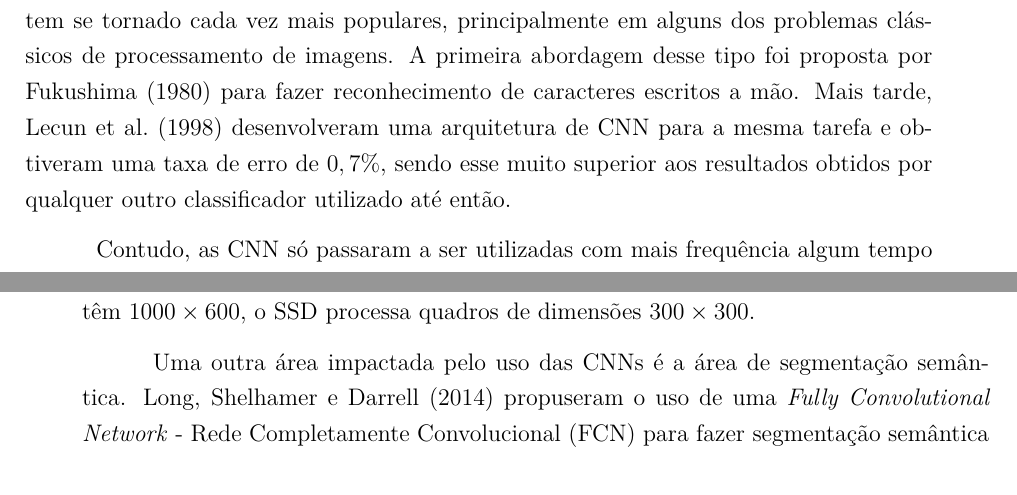
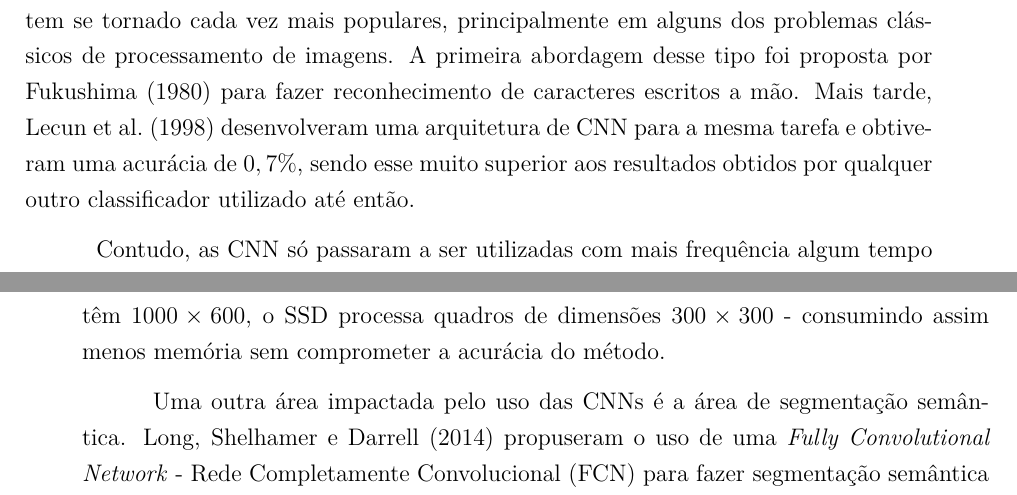
Before and after one commit to adsJunior/Texto-TDII, a LaTeX thesis (Dissertacao.tex, which reads texto/cap1.tex): two parts of pages 17 and 18 of 34, joined at a grey line, cut so that both start at the same text. Compiled offline with pdfLaTeX; a LaTeX package or settings file that is missing is left out.

Commit message:
Correções no capitulo 1

```diff
--- a/texto/cap1.tex
+++ b/texto/cap1.tex
@@ -26,15 +26,17 @@ O processamento digital de imagens contribui para a descoberta de informação v
 
 A Figura \ref{fig:exemploclassdet} mostra exemplos de como devem ser as saídas de um algoritmo de classificação e localização de objetos. Os retângulos destacados em torno dos objetos são resultados do algoritmo de localização que determina que dentro daquela região existe um objeto de interesse e os rótulos destacados em cima dos retângulos são os resultados do algoritmo de classificação, que determina que o objeto contido dentro da região pertence àquela classe.
 
-O uso das \ac{CNN} tem se tornado cada vez mais populares, principalmente em alguns dos problemas clássicos de processamento de imagens. A primeira abordagem desse tipo foi proposta por \citeonline{fukushima-1980} para fazer reconhecimento de caracteres escritos a mão. Mais tarde, \citeonline{lecun-1998} desenvolveram uma arquitetura de \ac{CNN} para a mesma tarefa e obtiveram uma taxa de erro de $0,7\%$, sendo esse muito superior aos resultados obtidos por qualquer outro classificador utilizado até então.
+O uso das \ac{CNN} tem se tornado cada vez mais populares, principalmente em alguns dos problemas clássicos de processamento de imagens. A primeira abordagem desse tipo foi proposta por \citeonline{fukushima-1980} para fazer reconhecimento de caracteres escritos a mão. Mais tarde, \citeonline{lecun-1998} desenvolveram uma arquitetura de \ac{CNN} para a mesma tarefa e obtiveram uma acurácia de $0,7\%$, sendo esse muito superior aos resultados obtidos por qualquer outro classificador utilizado até então.
 
 %%% p1 Escrever sobre os resultados obtidos pelas CNNs em classificação de imagens
 Contudo, as \ac{CNN} só passaram a ser utilizadas com mais frequência algum tempo depois. \citeonline{deng-2009} lançaram o ImageNet, uma base de dados de larga escala com mais de 14 milhões de imagens anotadas manualmente divididas em mais de 22 mil classes diferentes. Essa base de imagens pode ser usada para as tarefas de classificação, detecção e localização de objetos. Além disso, \citeonline{deng-2009} também lançaram o \ac{ILSVRC}, uma competição global anual, aonde os competidores são avaliados nas tarefas de classificação de imagens, detecção de objetos e localização de objetos. \citeonline{krizhevsky-2012} alcançaram o melhor resultado no \ac{ILSVRC} de 2012 usando a AlexNet - uma \ac{CNN} - e desde então, as \ac{CNN}s obtém sempre os melhores resultados nos desafios.
 
+%Em 2017, fora proposta a \ac{DenseNet}\cite{liu-2017}, uma arquitetura robusta de \ac{CNN} que tem em sua arquitetura blocos densos de camadas de convolução, onde cada camada de convolução $C_n$ recebe como entrada as saídas das $C_{n - 1}$ camadas anteriores. Esses blocos densos permitem que cada camada processe múltiplos níveis de abstração, tornando assim, mais robustos os resultados da classificação \cite{liu-2017}.
+
 %%% p2 Escrever sobre os resultados obtidos pelas CNNs em Localização de Objetos
 Nas tarefas de localização de objetos as \ac{CNN}s também têm se destacado com bons resultados. \citeonline{redmon-2015} propuseram o \ac{YOLO} e obtiveram um bom resultado fazendo localização e classificação de objetos em tempo real, conseguindo processar 45 \ac{FPS} com uma acurácia de 63,4\%. \citeonline{sren-2017} propuseram o \ac{R-CNN} e conseguiram obter resultados significativamente melhores para as tarefas de localização e classificação chegando a uma acurácia de até 78,8\%. Numa implementação alternativa com o enfoque no processamento em tempo real, a acurácia cai um pouco, chegando a 73,2\% porém, ele processa apenas 7 \ac{FPS}.
 
-\citeonline{wei-2015} propuseram o \ac{SSD}, uma abordagem que além de obter uma acurácia elevada (74,3\%), supera a velocidade alcançada no \ac{YOLO} atingindo 59 \ac{FPS}. Esses resultados são especialmente relevantes, pois, além de serem competitivos com o estado da arte, trabalham com imagens menores - enquanto os quadros processados pelo \ac{YOLO} têm dimensões $448 \times 448$ e os processados pelo \ac{R-CNN} têm $1000\times 600$, o \ac{SSD} processa quadros de dimensões $300 \times 300$.
+\citeonline{wei-2015} propuseram o \ac{SSD}, uma abordagem que além de obter uma acurácia elevada (74,3\%), supera a velocidade alcançada no \ac{YOLO} atingindo 59 \ac{FPS}. Esses resultados são especialmente relevantes, pois, além de serem competitivos com o estado da arte, trabalham com imagens menores - enquanto os quadros processados pelo \ac{YOLO} têm dimensões $448 \times 448$ e os processados pelo \ac{R-CNN} têm $1000\times 600$, o \ac{SSD} processa quadros de dimensões $300 \times 300$ - consumindo assim menos memória sem comprometer a acurácia do método.
 
 %%% p3 Escrever sobre os resultados obtidos pelas CNNs em Segmentação semantica usando deconvolução
 Uma outra área impactada pelo uso das \ac{CNN}s é a área de segmentação semântica. \citeonline{long-2014} propuseram o uso de uma \ac{FCN} para fazer segmentação semântica e conseguiram obter resultados superiores ao estado da arte, utilizando camadas de deconvolução para aumentar a resolução dos mapas de filtros gerados na saída da \ac{CNN}. \citeonline{noh:2015} propuseram um trabalho mais avançado de forma a tratar algumas limitações encontradas por \citeonline{long-2014}. Essa arquitetura funciona com a estrutura de um \textit{autoencoder}, usando as camadas de deconvolução que não servem para aumentar a resolução, mas para recuperar as informações da imagem de forma mais refinada, de forma a melhorar os resultados da segmentação.
```
Also changed, not shown: texto/cap1.tex (4 more changed lines).
